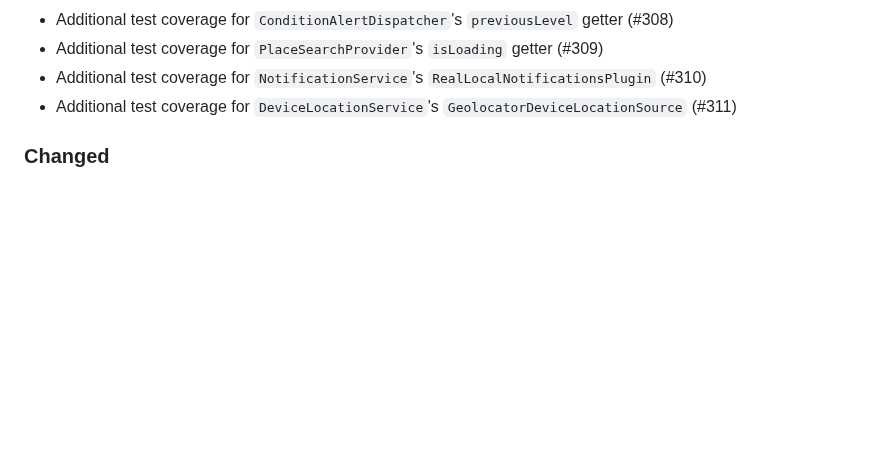
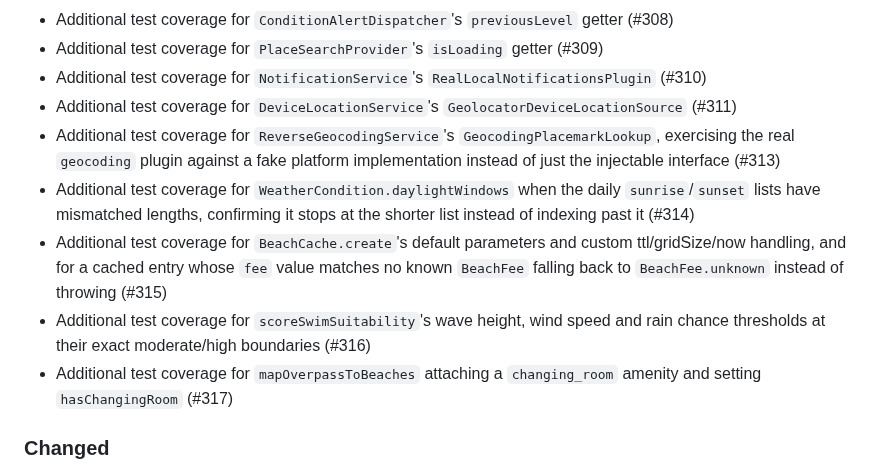
Before and after one commit to huseyinsaht/BeachIQ, a Markdown page: CHANGELOG.md, the part around the change. GitHub-like rendering; blank space fills up the shorter version.

Commit message:
docs: sync CHANGELOG with develop (2026-10-12)
Add Unreleased entries for PRs #313-#317 (merged into develop since the
last docs sync), all test-coverage additions with no application code
changes.

Co-Authored-By: Claude Sonnet 5 <noreply@anthropic.com>
Claude-Session: https://claude.ai/code/session_019rbTJJWg3LYdHuuU9HvXRp

```diff
--- a/CHANGELOG.md
+++ b/CHANGELOG.md
@@ -30,6 +30,19 @@ All notable changes to this project are documented here. Format loosely follows
   (#310)
 - Additional test coverage for `DeviceLocationService`'s
   `GeolocatorDeviceLocationSource` (#311)
+- Additional test coverage for `ReverseGeocodingService`'s
+  `GeocodingPlacemarkLookup`, exercising the real `geocoding` plugin against a fake
+  platform implementation instead of just the injectable interface (#313)
+- Additional test coverage for `WeatherCondition.daylightWindows` when the daily
+  `sunrise`/`sunset` lists have mismatched lengths, confirming it stops at the
+  shorter list instead of indexing past it (#314)
+- Additional test coverage for `BeachCache.create`'s default parameters and custom
+  ttl/gridSize/now handling, and for a cached entry whose `fee` value matches no
+  known `BeachFee` falling back to `BeachFee.unknown` instead of throwing (#315)
+- Additional test coverage for `scoreSwimSuitability`'s wave height, wind speed and
+  rain chance thresholds at their exact moderate/high boundaries (#316)
+- Additional test coverage for `mapOverpassToBeaches` attaching a `changing_room`
+  amenity and setting `hasChangingRoom` (#317)
 
 ### Changed
 
```
